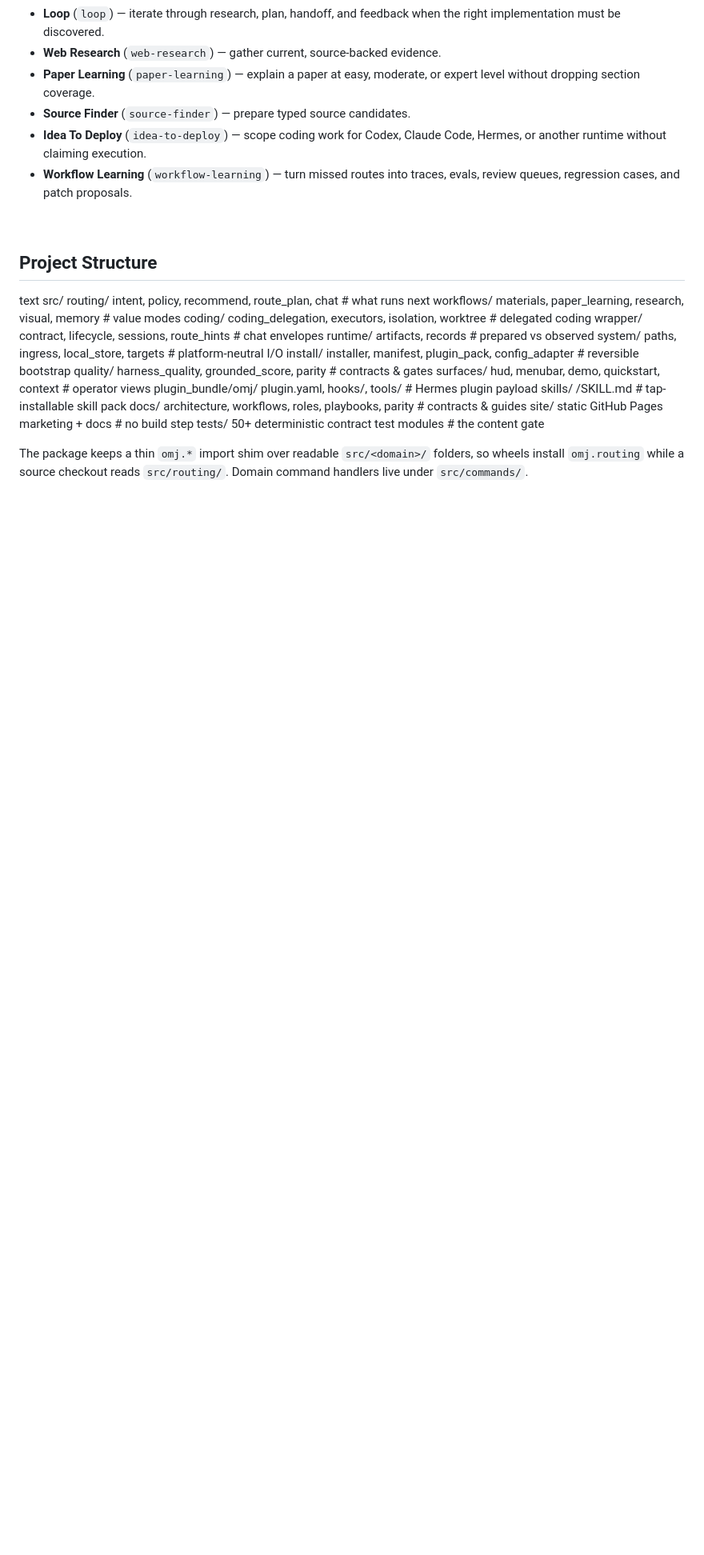
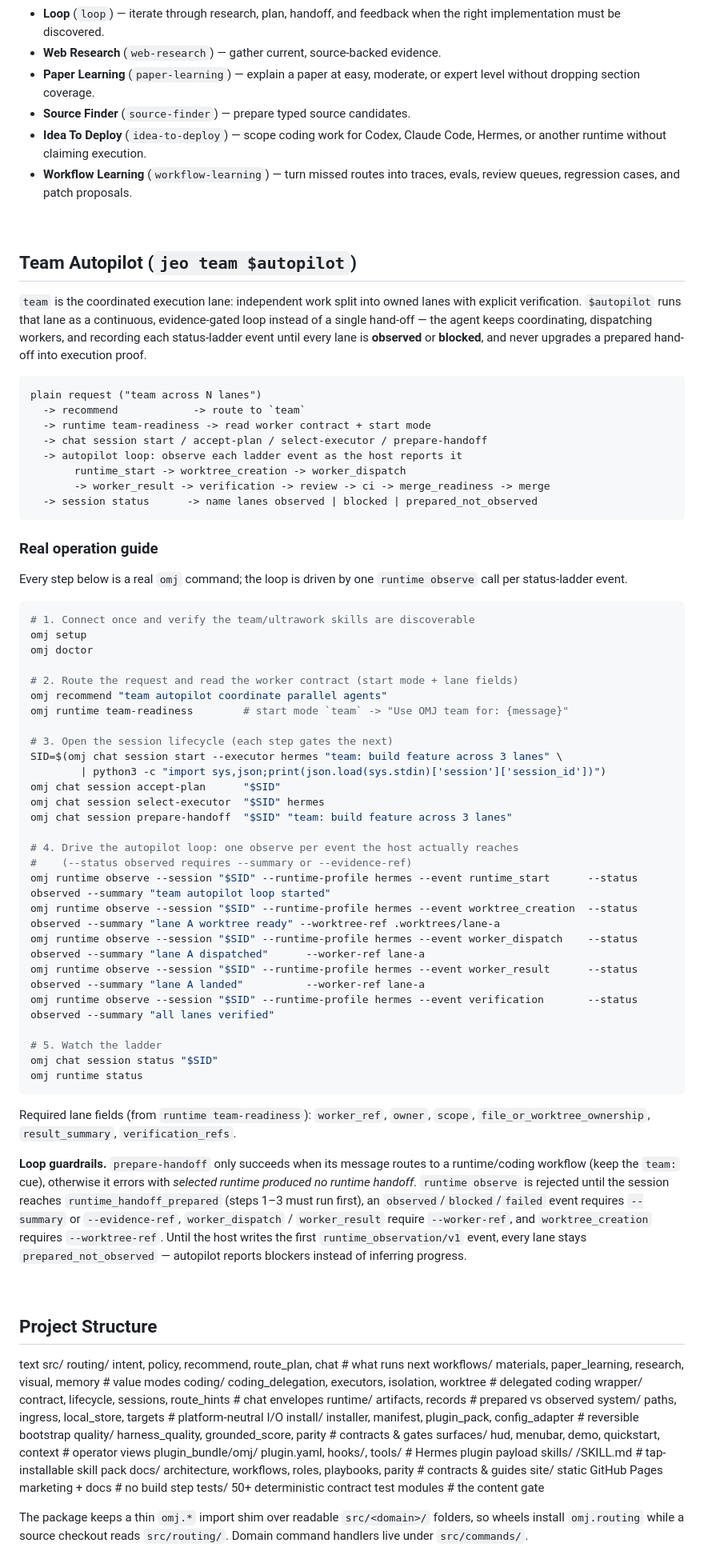
Before and after one commit to akillness/oh-my-jeo, a Markdown page: README.md, the part around the change. Shown at 80% size. Drawn GitHub-style; blank space fills up the shorter version.

Commit message:
docs(README): add Team Autopilot (`jeo team $autopilot`) real operation guide
Add a workflow diagram and a step-by-step real operation guide for the
team/autopilot lane, with the exact `omj` commands that back the loop:
recommend -> runtime team-readiness -> chat session lifecycle
(start/accept-plan/select-executor/prepare-handoff) -> per-event
`runtime observe` ladder -> status.

Verified by running the documented sequence end-to-end against the CLI; two
guide bugs found and fixed via that real-operation test:
- prepare-handoff message must route to a runtime/coding workflow (keep the
  `team:` cue) or it errors "selected runtime produced no runtime handoff";
- an observed/blocked/failed `runtime observe` event requires
  --summary or --evidence-ref.

Guardrails documented: observe needs a runtime_handoff_prepared session,
worker events need --worker-ref, worktree events need --worktree-ref, and
lanes stay prepared_not_observed until the host writes runtime_observation/v1.

````diff
--- a/README.md
+++ b/README.md
@@ -122,6 +122,76 @@ understand first. The rest live in [Workflow Reference](docs/WORKFLOWS.md) and
 
 <br>
 
+## Team Autopilot (`jeo team $autopilot`)
+
+`team` is the coordinated execution lane: independent work split into owned
+lanes with explicit verification. `$autopilot` runs that lane as a continuous,
+evidence-gated loop instead of a single hand-off — the agent keeps coordinating,
+dispatching workers, and recording each status-ladder event until every lane is
+**observed** or **blocked**, and never upgrades a prepared hand-off into
+execution proof.
+
+```text
+plain request ("team across N lanes")
+  -> recommend            -> route to `team`
+  -> runtime team-readiness -> read worker contract + start mode
+  -> chat session start / accept-plan / select-executor / prepare-handoff
+  -> autopilot loop: observe each ladder event as the host reports it
+       runtime_start -> worktree_creation -> worker_dispatch
+       -> worker_result -> verification -> review -> ci -> merge_readiness -> merge
+  -> session status      -> name lanes observed | blocked | prepared_not_observed
+```
+
+### Real operation guide
+
+Every step below is a real `omj` command; the loop is driven by one
+`runtime observe` call per status-ladder event.
+
+```sh
+# 1. Connect once and verify the team/ultrawork skills are discoverable
+omj setup
+omj doctor
+
+# 2. Route the request and read the worker contract (start mode + lane fields)
+omj recommend "team autopilot coordinate parallel agents"
+omj runtime team-readiness        # start mode `team` -> "Use OMJ team for: {message}"
+
+# 3. Open the session lifecycle (each step gates the next)
+SID=$(omj chat session start --executor hermes "team: build feature across 3 lanes" \
+        | python3 -c "import sys,json;print(json.load(sys.stdin)['session']['session_id'])")
+omj chat session accept-plan      "$SID"
+omj chat session select-executor  "$SID" hermes
+omj chat session prepare-handoff  "$SID" "team: build feature across 3 lanes"
+
+# 4. Drive the autopilot loop: one observe per event the host actually reaches
+#    (--status observed requires --summary or --evidence-ref)
+omj runtime observe --session "$SID" --runtime-profile hermes --event runtime_start      --status observed --summary "team autopilot loop started"
+omj runtime observe --session "$SID" --runtime-profile hermes --event worktree_creation  --status observed --summary "lane A worktree ready" --worktree-ref .worktrees/lane-a
+omj runtime observe --session "$SID" --runtime-profile hermes --event worker_dispatch    --status observed --summary "lane A dispatched"      --worker-ref lane-a
+omj runtime observe --session "$SID" --runtime-profile hermes --event worker_result      --status observed --summary "lane A landed"          --worker-ref lane-a
+omj runtime observe --session "$SID" --runtime-profile hermes --event verification       --status observed --summary "all lanes verified"
+
+# 5. Watch the ladder
+omj chat session status "$SID"
+omj runtime status
+```
+
+Required lane fields (from `runtime team-readiness`): `worker_ref`, `owner`,
+`scope`, `file_or_worktree_ownership`, `result_summary`, `verification_refs`.
+
+**Loop guardrails.** `prepare-handoff` only succeeds when its message routes to
+a runtime/coding workflow (keep the `team:` cue), otherwise it errors with
+*selected runtime produced no runtime handoff*. `runtime observe` is rejected
+until the session reaches `runtime_handoff_prepared` (steps 1–3 must run first),
+an `observed`/`blocked`/`failed` event requires `--summary` or `--evidence-ref`,
+`worker_dispatch` / `worker_result` require `--worker-ref`, and
+`worktree_creation` requires `--worktree-ref`. Until the host writes the first
+`runtime_observation/v1` event, every lane stays `prepared_not_observed` —
+autopilot reports blockers instead of inferring progress.
+
+<br>
+
+
 ## Project Structure
 
 text
````
